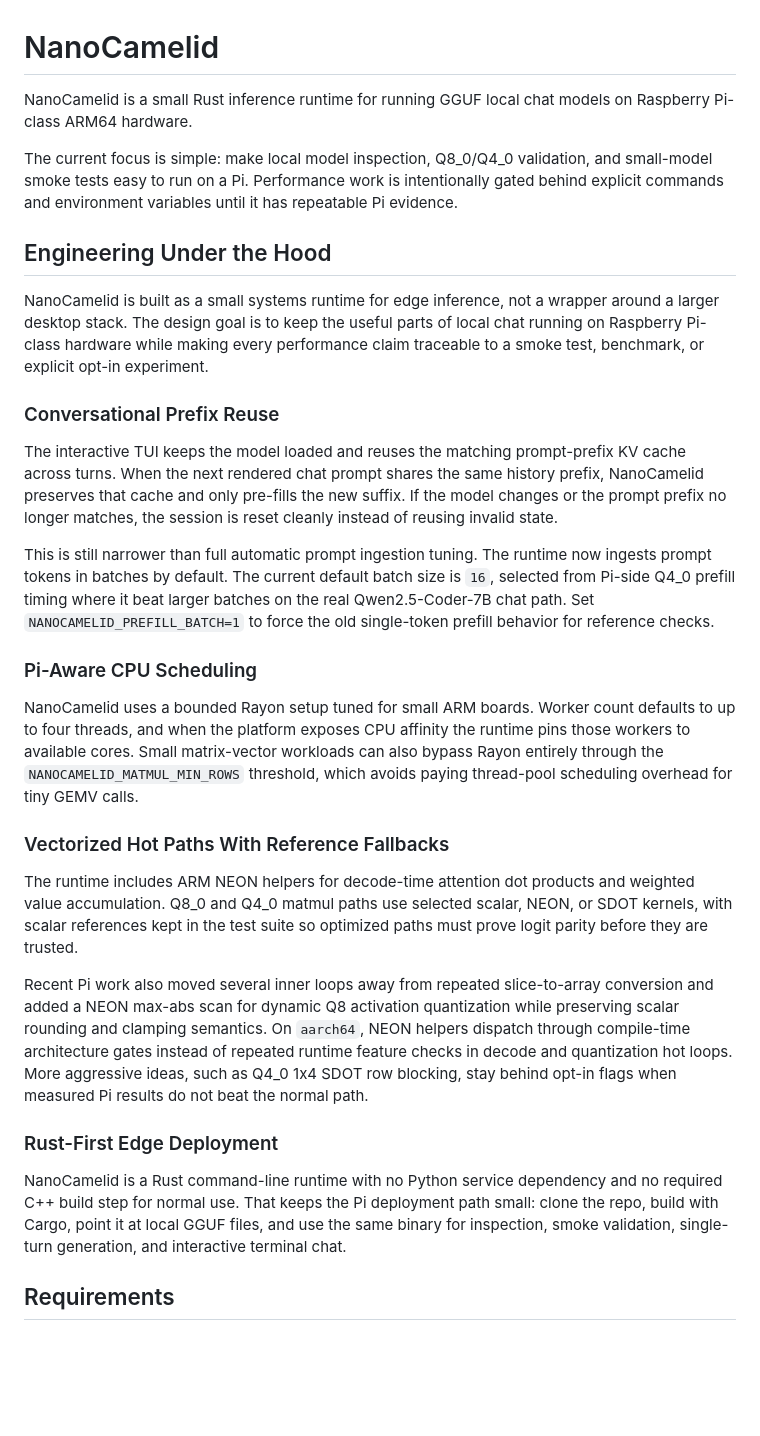
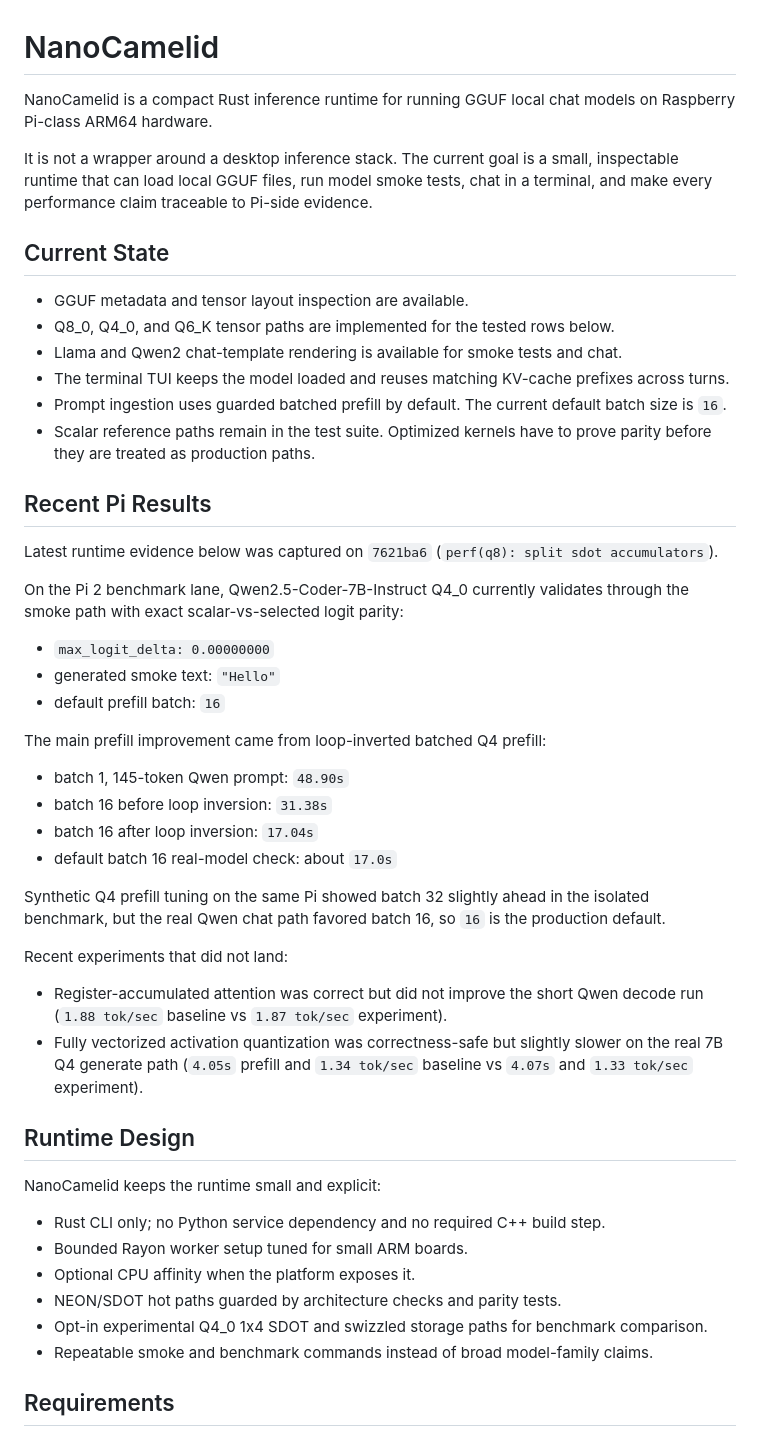
Before and after one commit to timtoole02/NanoCamelid, a Markdown page: README.md, the part around one of its changes. Rendered like a GitHub page; blank space fills up the shorter version.

Commit message:
docs: refresh NanoCamelid README results

```diff
--- a/README.md
+++ b/README.md
@@ -1,65 +1,67 @@
 # NanoCamelid
 
-NanoCamelid is a small Rust inference runtime for running GGUF local chat
+NanoCamelid is a compact Rust inference runtime for running GGUF local chat
 models on Raspberry Pi-class ARM64 hardware.
 
-The current focus is simple: make local model inspection, Q8_0/Q4_0 validation,
-and small-model smoke tests easy to run on a Pi. Performance work is
-intentionally gated behind explicit commands and environment variables until it
-has repeatable Pi evidence.
+It is not a wrapper around a desktop inference stack. The current goal is a
+small, inspectable runtime that can load local GGUF files, run model smoke tests,
+chat in a terminal, and make every performance claim traceable to Pi-side
+evidence.
 
-## Engineering Under the Hood
+## Current State
 
-NanoCamelid is built as a small systems runtime for edge inference, not a
-wrapper around a larger desktop stack. The design goal is to keep the useful
-parts of local chat running on Raspberry Pi-class hardware while making every
-performance claim traceable to a smoke test, benchmark, or explicit opt-in
-experiment.
+- GGUF metadata and tensor layout inspection are available.
+- Q8_0, Q4_0, and Q6_K tensor paths are implemented for the tested rows below.
+- Llama and Qwen2 chat-template rendering is available for smoke tests and chat.
+- The terminal TUI keeps the model loaded and reuses matching KV-cache prefixes
+  across turns.
+- Prompt ingestion uses guarded batched prefill by default. The current default
+  batch size is `16`.
+- Scalar reference paths remain in the test suite. Optimized kernels have to
+  prove parity before they are treated as production paths.
 
-### Conversational Prefix Reuse
+## Recent Pi Results
 
-The interactive TUI keeps the model loaded and reuses the matching prompt-prefix
-KV cache across turns. When the next rendered chat prompt shares the same
-history prefix, NanoCamelid preserves that cache and only pre-fills the new
-suffix. If the model changes or the prompt prefix no longer matches, the session
-is reset cleanly instead of reusing invalid state.
+Latest runtime evidence below was captured on `7621ba6`
+(`perf(q8): split sdot accumulators`).
 
-This is still narrower than full automatic prompt ingestion tuning. The runtime
-now ingests prompt tokens in batches by default. The current default batch size
-is `16`, selected from Pi-side Q4_0 prefill timing where it beat larger batches
-on the real Qwen2.5-Coder-7B chat path. Set `NANOCAMELID_PREFILL_BATCH=1` to
-force the old single-token prefill behavior for reference checks.
+On the Pi 2 benchmark lane, Qwen2.5-Coder-7B-Instruct Q4_0 currently validates
+through the smoke path with exact scalar-vs-selected logit parity:
 
-### Pi-Aware CPU Scheduling
+- `max_logit_delta: 0.00000000`
+- generated smoke text: `"Hello"`
+- default prefill batch: `16`
 
-NanoCamelid uses a bounded Rayon setup tuned for small ARM boards. Worker count
-defaults to up to four threads, and when the platform exposes CPU affinity the
-runtime pins those workers to available cores. Small matrix-vector workloads can
-also bypass Rayon entirely through the `NANOCAMELID_MATMUL_MIN_ROWS` threshold,
-which avoids paying thread-pool scheduling overhead for tiny GEMV calls.
+The main prefill improvement came from loop-inverted batched Q4 prefill:
 
-### Vectorized Hot Paths With Reference Fallbacks
+- batch 1, 145-token Qwen prompt: `48.90s`
+- batch 16 before loop inversion: `31.38s`
+- batch 16 after loop inversion: `17.04s`
+- default batch 16 real-model check: about `17.0s`
 
-The runtime includes ARM NEON helpers for decode-time attention dot products and
-weighted value accumulation. Q8_0 and Q4_0 matmul paths use selected scalar,
-NEON, or SDOT kernels, with scalar references kept in the test suite so optimized
-paths must prove logit parity before they are trusted.
+Synthetic Q4 prefill tuning on the same Pi showed batch 32 slightly ahead in
+the isolated benchmark, but the real Qwen chat path favored batch 16, so `16` is
+the production default.
 
-Recent Pi work also moved several inner loops away from repeated slice-to-array
-conversion and added a NEON max-abs scan for dynamic Q8 activation quantization
-while preserving scalar rounding and clamping semantics. On `aarch64`, NEON
-helpers dispatch through compile-time architecture gates instead of repeated
-runtime feature checks in decode and quantization hot loops. More aggressive
-ideas, such as Q4_0 1x4 SDOT row blocking, stay behind opt-in flags when
-measured Pi results do not beat the normal path.
+Recent experiments that did not land:
 
-### Rust-First Edge Deployment
+- Register-accumulated attention was correct but did not improve the short Qwen
+  decode run (`1.88 tok/sec` baseline vs `1.87 tok/sec` experiment).
+- Fully vectorized activation quantization was correctness-safe but slightly
+  slower on the real 7B Q4 generate path (`4.05s` prefill and `1.34 tok/sec`
+  baseline vs `4.07s` and `1.33 tok/sec` experiment).
 
-NanoCamelid is a Rust command-line runtime with no Python service dependency and
-no required C++ build step for normal use. That keeps the Pi deployment path
-small: clone the repo, build with Cargo, point it at local GGUF files, and use
-the same binary for inspection, smoke validation, single-turn generation, and
-interactive terminal chat.
+## Runtime Design
+
+NanoCamelid keeps the runtime small and explicit:
+
+- Rust CLI only; no Python service dependency and no required C++ build step.
+- Bounded Rayon worker setup tuned for small ARM boards.
+- Optional CPU affinity when the platform exposes it.
+- NEON/SDOT hot paths guarded by architecture checks and parity tests.
+- Opt-in experimental Q4_0 1x4 SDOT and swizzled storage paths for benchmark
+  comparison.
+- Repeatable smoke and benchmark commands instead of broad model-family claims.
 
 ## Requirements
 
```
Also changed, not shown: other parts of README.md (+51 -72 lines).
